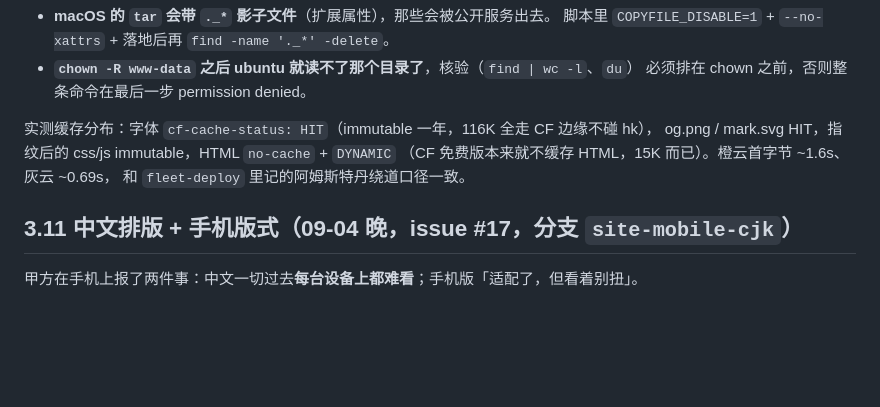
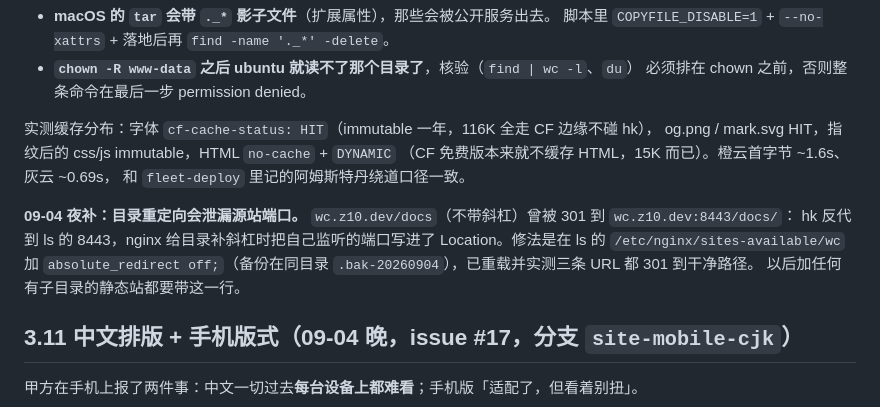
Before and after one commit to Daily-AC/wanctl, a Markdown page: docs/design/HANDOFF.md, the part around the change. Rendered like a GitHub page; blank space fills up the shorter version.

```diff
--- a/docs/design/HANDOFF.md
+++ b/docs/design/HANDOFF.md
@@ -183,6 +183,11 @@ og.png / mark.svg HIT，指纹后的 css/js immutable，HTML `no-cache` + `DYNAM
 （CF 免费版本来就不缓存 HTML，15K 而已）。橙云首字节 ~1.6s、灰云 ~0.69s，
 和 `fleet-deploy` 里记的阿姆斯特丹绕道口径一致。
 
+**09-04 夜补：目录重定向会泄漏源站端口。** `wc.z10.dev/docs`（不带斜杠）曾被 301 到 `wc.z10.dev:8443/docs/`：
+hk 反代到 ls 的 8443，nginx 给目录补斜杠时把自己监听的端口写进了 Location。修法是在 ls 的
+`/etc/nginx/sites-available/wc` 加 `absolute_redirect off;`（备份在同目录 `.bak-20260904`），已重载并实测三条 URL 都 301 到干净路径。
+以后加任何有子目录的静态站都要带这一行。
+
 ## 3.11 中文排版 + 手机版式（09-04 晚，issue #17，分支 `site-mobile-cjk`）
 
 甲方在手机上报了两件事：中文一切过去**每台设备上都难看**；手机版「适配了，但看着别扭」。
```
Also changed, not shown: docs/design/PORTAL-HANDOFF.md (+12 -4 lines).
